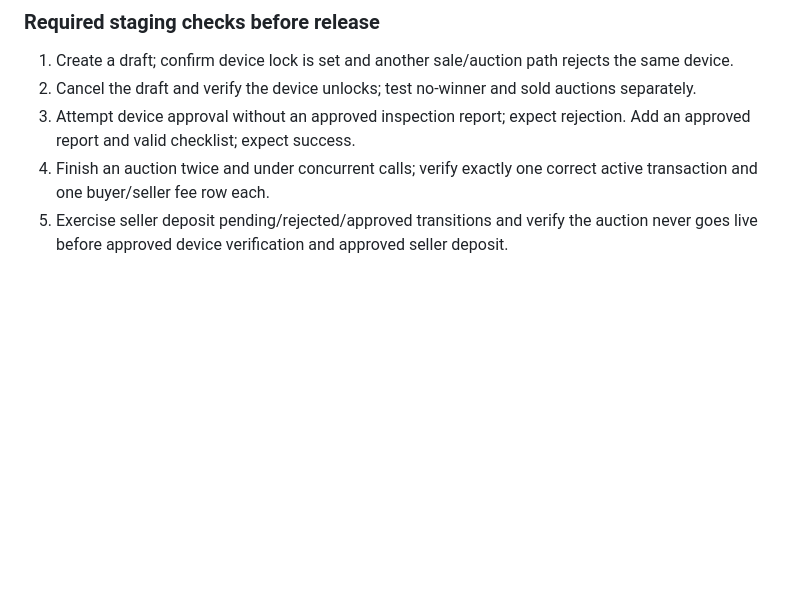
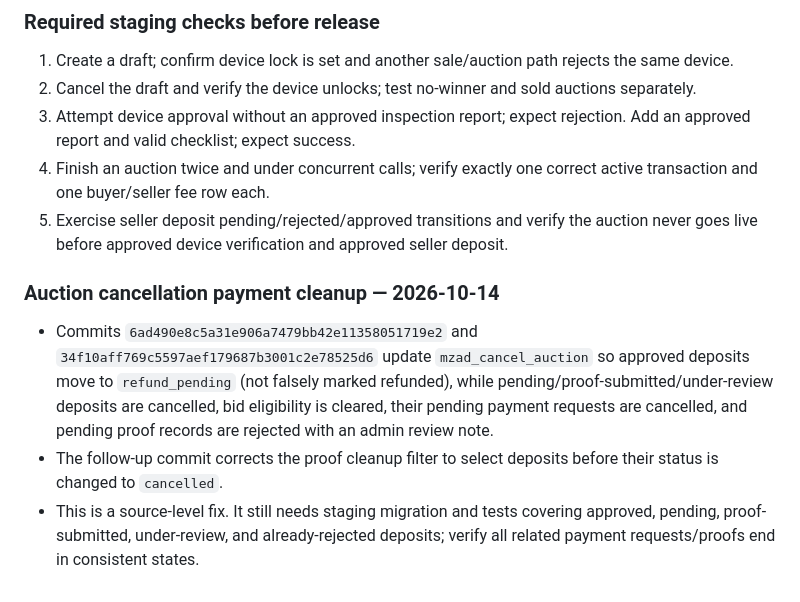
Before and after one commit to c6tr4by795-byte/my-first-app, a Markdown page: AUDIT-MZAD-INTEGRATION-2026-10.md, the part around the change. GitHub-like rendering; blank space fills up the shorter version.

Commit message:
Document auction cancellation payment cleanup

```diff
--- a/AUDIT-MZAD-INTEGRATION-2026-10.md
+++ b/AUDIT-MZAD-INTEGRATION-2026-10.md
@@ -114,3 +114,9 @@ The following source changes have since been committed to this same draft branch
 3. Attempt device approval without an approved inspection report; expect rejection. Add an approved report and valid checklist; expect success.
 4. Finish an auction twice and under concurrent calls; verify exactly one correct active transaction and one buyer/seller fee row each.
 5. Exercise seller deposit pending/rejected/approved transitions and verify the auction never goes live before approved device verification and approved seller deposit.
+
+
+### Auction cancellation payment cleanup — 2026-10-14
+- Commits `6ad490e8c5a31e906a7479bb42e11358051719e2` and `34f10aff769c5597aef179687b3001c2e78525d6` update `mzad_cancel_auction` so approved deposits move to `refund_pending` (not falsely marked refunded), while pending/proof-submitted/under-review deposits are cancelled, bid eligibility is cleared, their pending payment requests are cancelled, and pending proof records are rejected with an admin review note.
+- The follow-up commit corrects the proof cleanup filter to select deposits before their status is changed to `cancelled`.
+- This is a source-level fix. It still needs staging migration and tests covering approved, pending, proof-submitted, under-review, and already-rejected deposits; verify all related payment requests/proofs end in consistent states.
```
